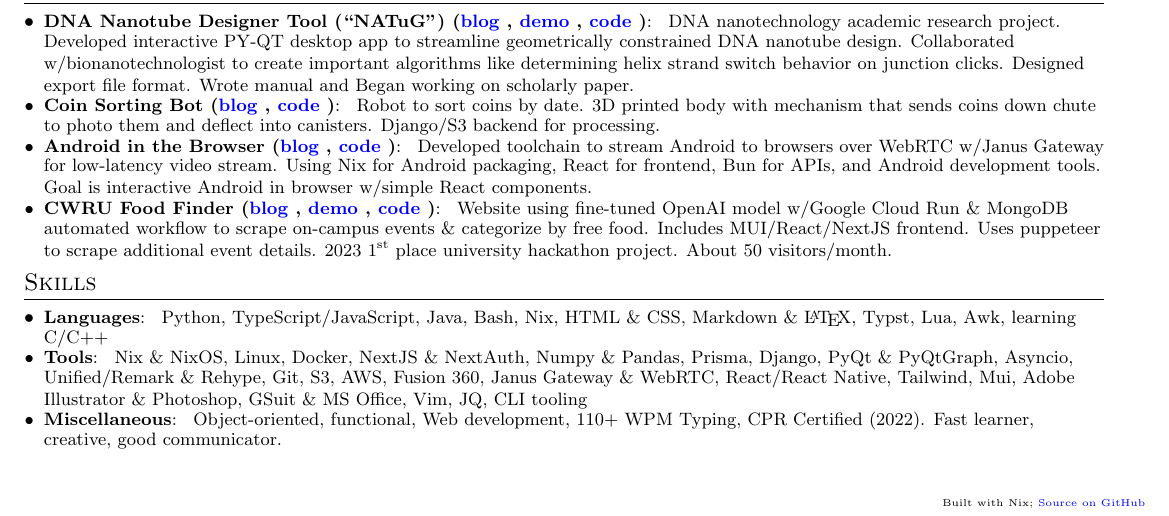
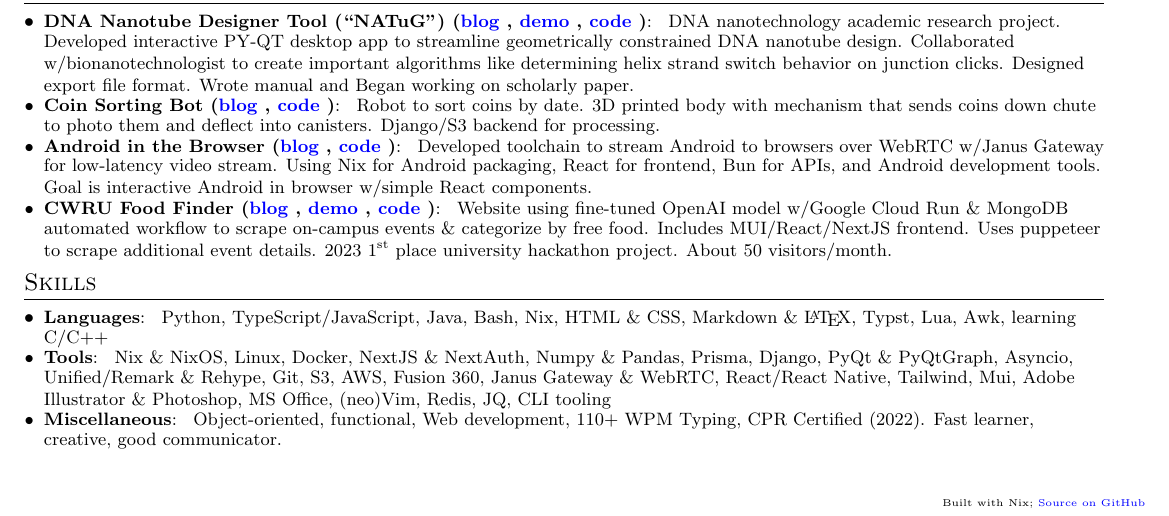
Before and after one commit to 404Wolf/Resume, a LaTeX CV (src/resume.tex): part of the page, cut so that both start at the same text. Compiled offline with pdfLaTeX; a LaTeX package or settings file that is missing is left out.

```diff
--- a/src/resume.tex
+++ b/src/resume.tex
@@ -145,7 +145,7 @@
 \resumeSubHeadingListStart
 \resumeSubItem{Languages}{Python, TypeScript/JavaScript, Java, Bash, Nix, HTML \& CSS, Markdown \& \LaTeX, Typst, Lua, Awk, learning C/C++}
 
-\resumeSubItem{Tools}{Nix \& NixOS, Linux, Docker, NextJS \& NextAuth, Numpy \& Pandas, Prisma, Django, PyQt \& PyQtGraph, Asyncio, Unified/Remark \& Rehype, Git, S3, AWS, Fusion 360, Janus Gateway \& WebRTC, React/React Native, Tailwind, Mui, Adobe Illustrator \& Photoshop, GSuit \& MS Office, Vim, JQ, CLI tooling}
+\resumeSubItem{Tools}{Nix \& NixOS, Linux, Docker, NextJS \& NextAuth, Numpy \& Pandas, Prisma, Django, PyQt \& PyQtGraph, Asyncio, Unified/Remark \& Rehype, Git, S3, AWS, Fusion 360, Janus Gateway \& WebRTC, React/React Native, Tailwind, Mui, Adobe Illustrator \& Photoshop, MS Office, (neo)Vim, Redis, JQ, CLI tooling}
 
 \resumeSubItem{Miscellaneous}{Object-oriented, functional, Web development, 110+ WPM Typing, CPR Certified (2022). Fast learner, creative, good communicator.}
 
```
